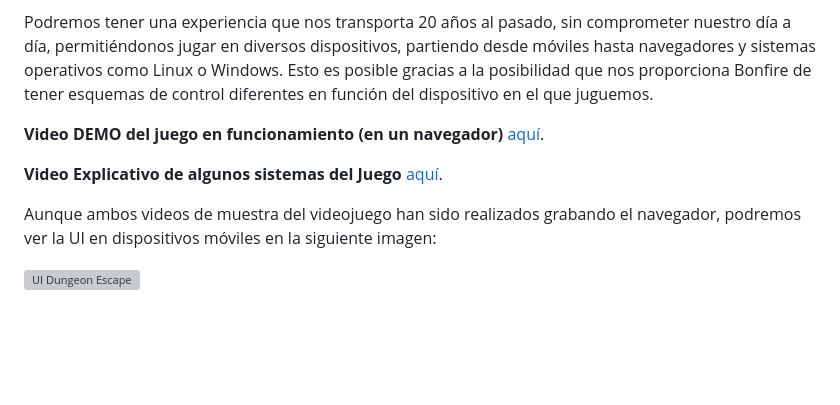
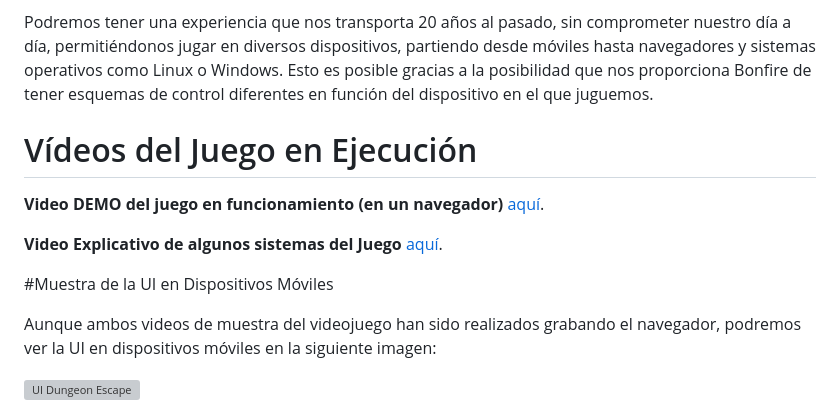
Before and after one commit to PMDM-Leo-Roman-Vilaplana/Flame-Bonfire-Game, a Markdown page: README.md, the part around the change. Rendered like a GitHub page; blank space fills up the shorter version; grey boxes are pictures that could not be loaded.

```diff
--- a/README.md
+++ b/README.md
@@ -7,9 +7,13 @@ soplo de libertad nada mas salimos a los bosques que rodean la funesta prisión
 Podremos tener una experiencia que nos transporta 20 años al pasado, sin comprometer nuestro día a día, permitiéndonos jugar en diversos dispositivos, partiendo desde móviles hasta navegadores y sistemas operativos como Linux o Windows.
 Esto es posible gracias a la posibilidad que nos proporciona Bonfire de tener esquemas de control diferentes en función del dispositivo en el que juguemos.
 
+# Vídeos del Juego en Ejecución
+
 **Video DEMO del juego en funcionamiento (en un navegador)** [aquí](https://www.youtube.com/watch?v=USLmxgHlwjE).
 
 **Video Explicativo de algunos sistemas del Juego** [aquí]().
+
+#Muestra de la UI en Dispositivos Móviles
 
 Aunque ambos videos de muestra del videojuego han sido realizados grabando el navegador, podremos ver la UI en dispositivos móviles en la siguiente imagen:
 
```
